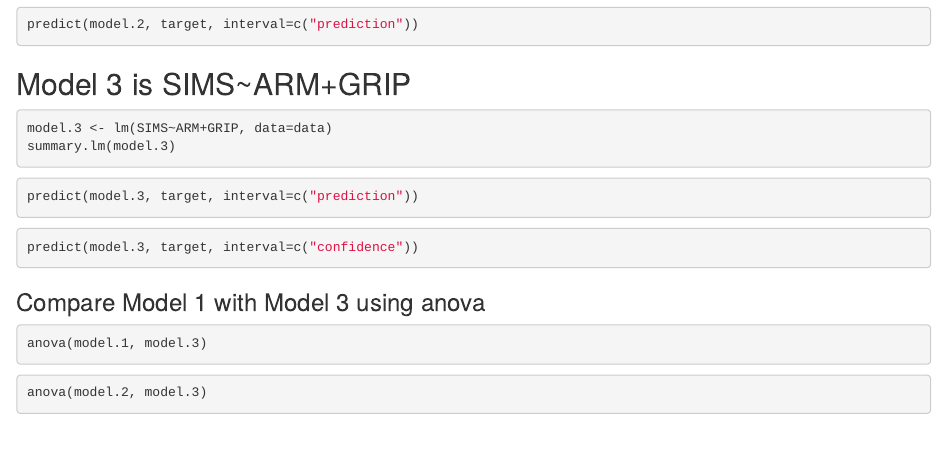
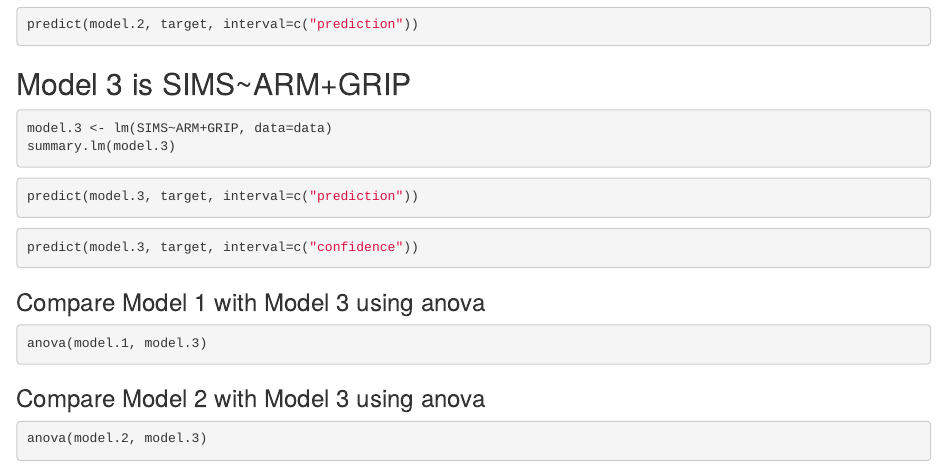
Before and after one commit to omarchallan/LinModPredict, an R Markdown document (LinModPredict.Rmd): the page in a window 1100 px wide, from 760 px down. Rendered offline with R 4.5, knitr and Pandoc, with nearby package versions; the code chunks are not run, so their results and figures are left out.

Commit message:
Title for Comparing Model 2 with Model 3 using anova

````diff
--- a/LinModPredict.Rmd
+++ b/LinModPredict.Rmd
@@ -88,6 +88,7 @@ predict(model.3, target, interval=c("confidence"))
 anova(model.1, model.3)
 ```
 
+### Compare Model 2 with Model 3 using anova
 
 ```{r}
 anova(model.2, model.3)
````
